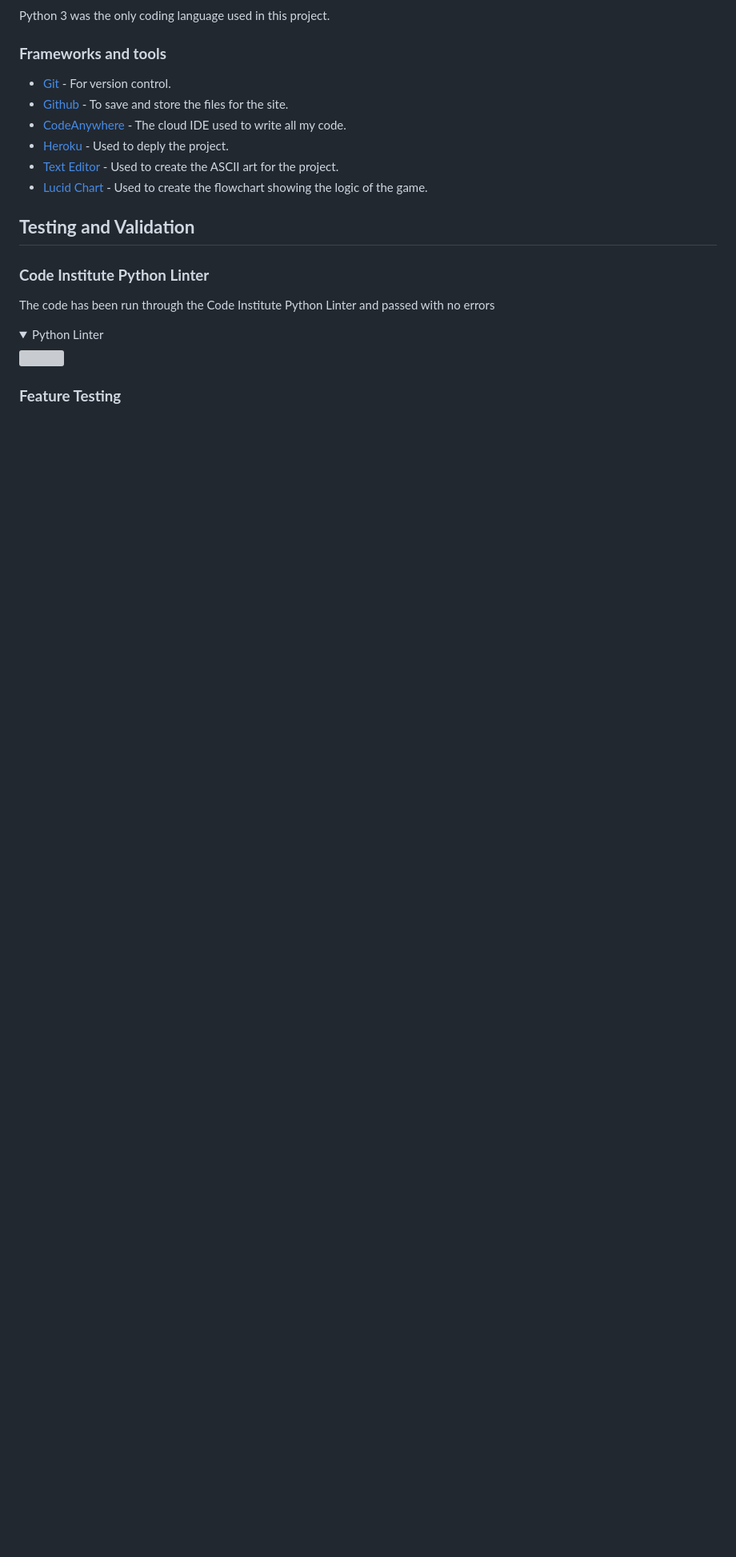
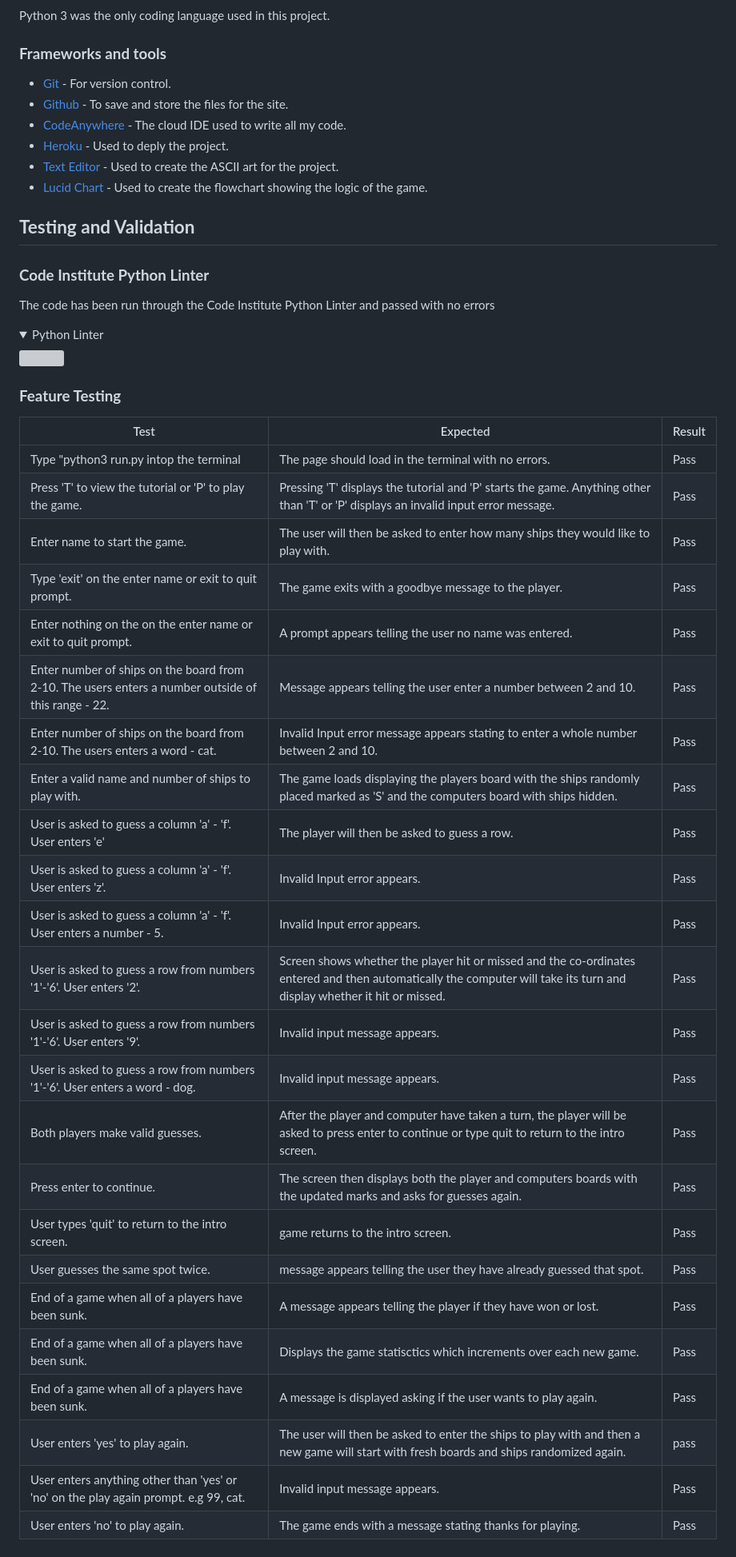
Before and after one commit to chrisdiggle1/battleships, a Markdown page: README.md, the part around the change printed below. Shown: that part at 80% size. GitHub-like rendering; folded sections open; blank space fills up the shorter version; grey boxes are pictures that could not be loaded.

Commit message:
Add feature testing section of readme.

```diff
--- a/README.md
+++ b/README.md
@@ -283,3 +284,30 @@ The code has been run through the Code Institute Python Linter and passed with n
 </details
 
 ### **Feature Testing**
+
+| Test                     | Expected               | Result
+| ---| ---| ---|
+| Type "python3 run.py intop the terminal | The page should load in the terminal with no errors. | Pass |
+| Press 'T' to view the tutorial or 'P' to play the game. | Pressing 'T' displays the tutorial and 'P' starts the game. Anything other than 'T' or 'P' displays an invalid input error message.| Pass|
+| Enter name to start the game. | The user will then be asked to enter how many ships they would like to play with. | Pass |
+| Type 'exit' on the enter name or exit to quit prompt. |The game exits with a goodbye message to the player. | Pass |
+| Enter nothing on the on the enter name or exit to quit prompt. | A prompt appears telling the user no name was entered. | Pass |
+| Enter number of ships on the board from 2-10. The users enters a number outside of this range - 22. | Message appears telling the user enter a number between 2 and 10. | Pass |
+| Enter number of ships on the board from 2-10. The users enters a word - cat. | Invalid Input error message appears stating to enter a whole number between 2 and 10. | Pass |
+| Enter a valid name and number of ships to play with. | The game loads displaying the players board with the ships randomly placed marked as 'S' and the computers board with ships hidden. | Pass |
+| User is asked to guess a column 'a' - 'f'. User enters 'e' | The player will then be asked to guess a row. | Pass |
+| User is asked to guess a column 'a' - 'f'. User enters 'z'. | Invalid Input error appears. | Pass |
+| User is asked to guess a column 'a' - 'f'. User enters a number - 5. | Invalid Input error appears. | Pass |
+| User is asked to guess a row from numbers '1'-'6'. User enters '2'. | Screen shows whether the player hit or missed and the co-ordinates entered and then automatically the computer will take its turn and display whether it hit or missed. | Pass |
+| User is asked to guess a row from numbers '1'-'6'. User enters '9'. | Invalid input message appears. | Pass |
+User is asked to guess a row from numbers '1'-'6'. User enters a word - dog. | Invalid input message appears. | Pass |
+| Both players make valid guesses. | After the player and computer have taken a turn, the player will be asked to press enter to continue or type quit to return to the intro screen. | Pass |
+| Press enter to continue. | The screen then displays both the player and computers boards with the updated marks and asks for guesses again. | Pass |
+| User types 'quit' to return to the intro screen. | game returns to the intro screen. | Pass |
+| User guesses the same spot twice. | message appears telling the user they have already guessed that spot. | Pass |
+| End of a game when all of a players have been sunk. | A message appears telling the player if they have won or lost. | Pass |
+| End of a game when all of a players have been sunk. | Displays the game statisctics which increments over each new game. | Pass |
+End of a game when all of a players have been sunk. | A message is displayed asking if the user wants to play again. | Pass |
+| User enters 'yes' to play again. | The user will then be asked to enter the ships to play with and then a new game will start with fresh boards and ships randomized again. | pass |
+| User enters anything other than 'yes' or 'no' on the play again prompt. e.g 99, cat. | Invalid input message appears. | Pass |
+User enters 'no' to play again. | The game ends with a message stating thanks for playing. | Pass |
```
Also changed, not shown: other parts of README.md (+1 -0 lines).
